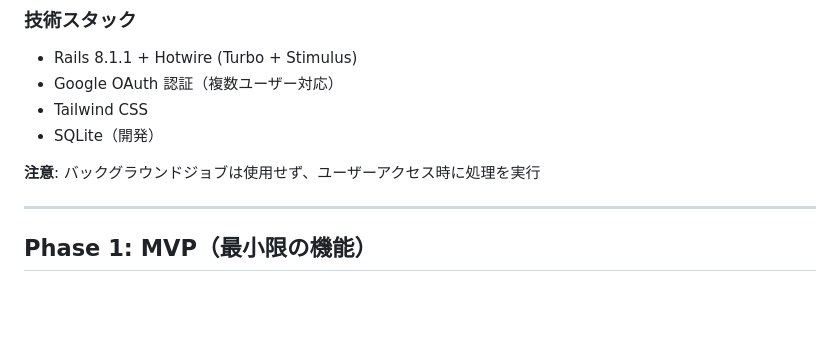
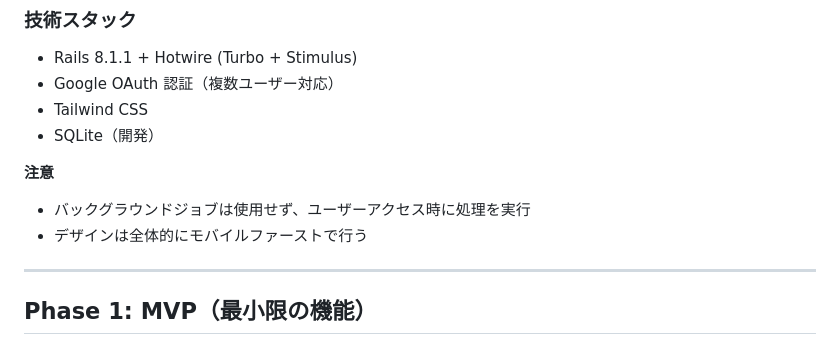
Before and after one commit to takahiromasui001/time_capsule_card, a Markdown page: doc/implementation_plan.md, the part around the change. GitHub-like rendering; blank space fills up the shorter version.

Commit message:
doc: update document

```diff
--- a/doc/implementation_plan.md
+++ b/doc/implementation_plan.md
@@ -19,7 +19,10 @@
 - Tailwind CSS
 - SQLite（開発）
 
-**注意**: バックグラウンドジョブは使用せず、ユーザーアクセス時に処理を実行
+**注意**
+
+- バックグラウンドジョブは使用せず、ユーザーアクセス時に処理を実行
+- デザインは全体的にモバイルファーストで行う
 
 ---
 
```
